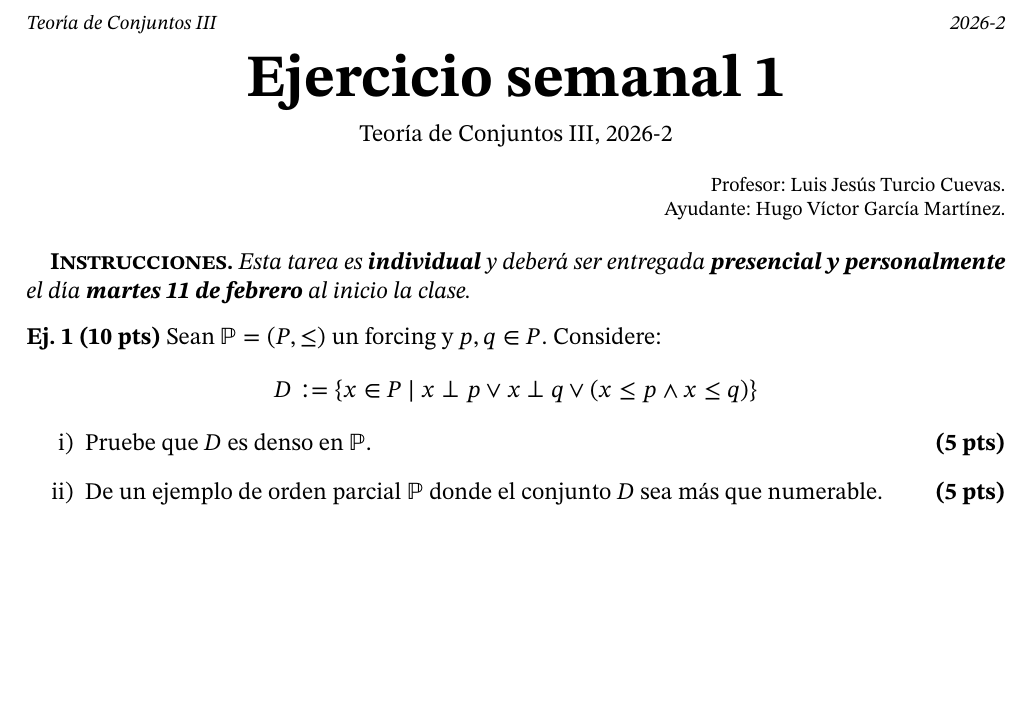
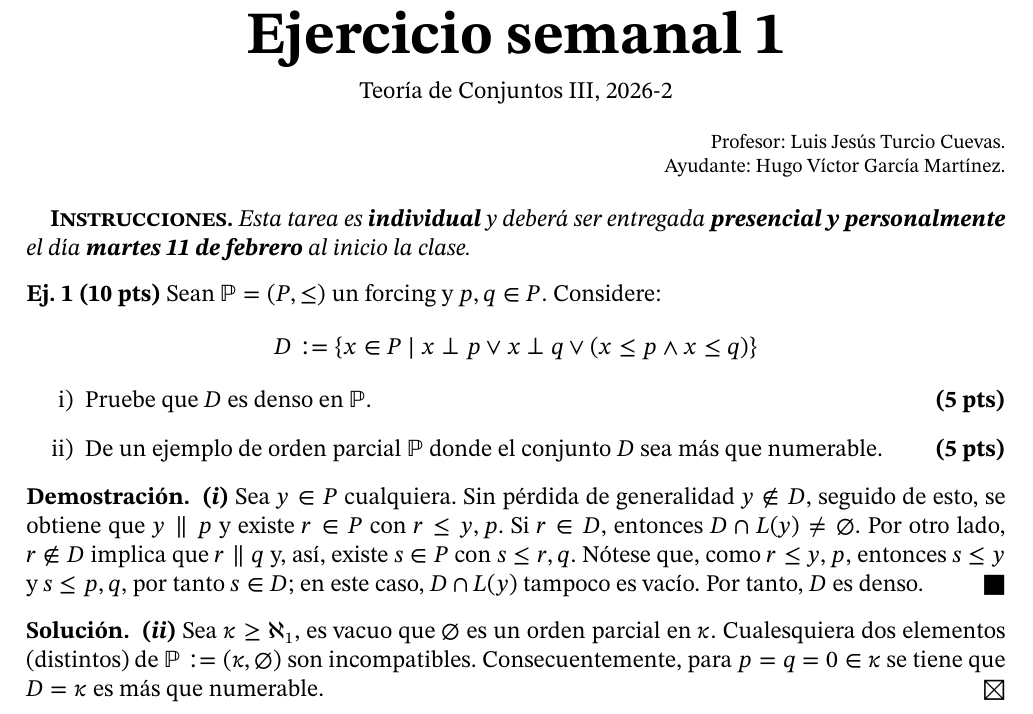
Before and after one commit to hugo97819781/Conjuntos-3, a LaTeX document (semana-1/ejercicio-1.tex): part of the page, cut at the place of the change, the shorter picture padded with empty space. Compiled offline with pdfLaTeX.

Commit message:
solucion semana-1

```diff
--- a/semana-1/ejercicio-1.tex
+++ b/semana-1/ejercicio-1.tex
@@ -26,6 +26,11 @@
         \setenumerate[1]{label=\MakeLowercase{\roman*}), ref=\roman*}
         \setenumerate[2]{label=\MakeLowercase{\alph*}), ref=\alph*}
     \usepackage{stix2}
+    \usepackage{amsmath}
+    \usepackage{amsthm}
+	\renewcommand{\qedsymbol}{$\blacksquare$}
+	\addto\captionsspanish{\renewcommand{\proofname}{\normalfont\bfseries Demostración}}
+	\newenvironment{solucion}{\renewcommand{\qedsymbol}{$\boxtimes$}\begin{proof}[\normalfont\bfseries Solución]}{\end{proof}}
 %%%%%%%%%%%%%%%%%%%%%%%%%%%
 %%% E J E R C I C I O S %%%
 %%%%%%%%%%%%%%%%%%%%%%%%%%%
@@ -63,5 +68,11 @@
         \item Pruebe que $D$ es denso en $\mathbb{P}$. \hfill \textbf{(5 pts)}
 \item De un ejemplo de orden parcial $\mathbb{P}$ donde el conjunto $D$ sea más que numerable. \hfill \textbf{(5 pts)}
     \end{enumerate}
+    \begin{proof}{\bfseries (\textit{i})}
+        Sea $y \in P$ cualquiera. Sin pérdida de generalidad $y \notin D$, seguido de esto, se obtiene que $y \parallel p$ y existe $r \in P$ con $r \leq y,p$. Si $r \in D$, entonces $D \cap L(y) \neq \emptyset$. Por otro lado, $r \notin D$ implica que $r \parallel q$ y, así, existe $s \in P$ con $s \leq r,q$. Nótese que, como $r \leq y,p$, entonces $s \leq y$ y $s \leq p,q$, por tanto $s \in D$; en este caso, $D \cap L(y)$ tampoco es vacío. Por tanto, $D$ es denso.
+    \end{proof}
+    \begin{solucion}{\bfseries (\textit{ii})}
+        Sea $\kappa \geq \aleph_1$, es vacuo que $\emptyset$ es un orden parcial en $\kappa$. Cualesquiera dos elementos (distintos) de $\mathbb{P}:=(\kappa,\emptyset)$ son incompatibles. Consecuentemente, para $p=q=0 \in \kappa$ se tiene que $D=\kappa$ es más que numerable.
+    \end{solucion}
 
 \end{document}
```
Also changed, not shown: semana-1/ejercicio-1.pdf, semana-1/ejercicio-1.tex (2 more changed lines), 1 other file.
